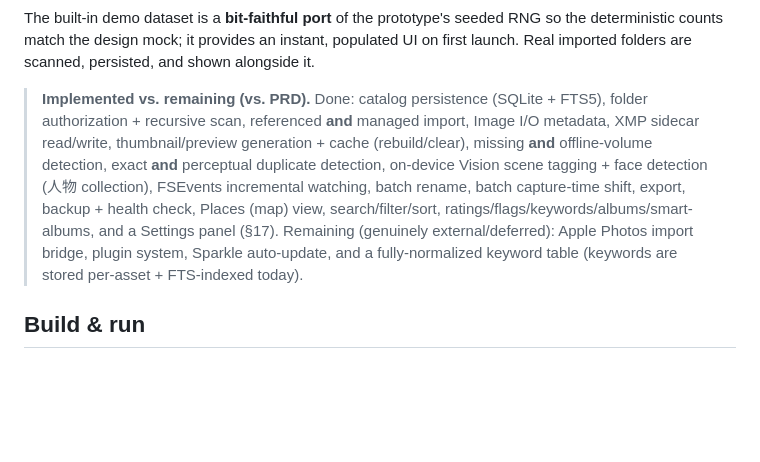
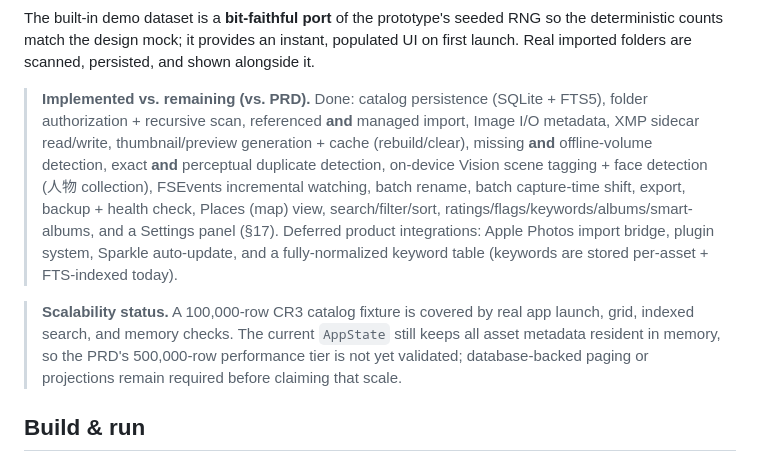
Before and after one commit to euynus/PhotoCatalog, a Markdown page: README.md, the part around the change. Rendered like a GitHub page; blank space fills up the shorter version.

Commit message:
docs(readme): clarify catalog scale status

```diff
--- a/README.md
+++ b/README.md
@@ -80,7 +80,9 @@ The demo dataset is a **bit-faithful port** of the prototype's generator: the sa
 
 The built-in demo dataset is a **bit-faithful port** of the prototype's seeded RNG so the deterministic counts match the design mock; it provides an instant, populated UI on first launch. Real imported folders are scanned, persisted, and shown alongside it.
 
-> **Implemented vs. remaining (vs. PRD).** Done: catalog persistence (SQLite + FTS5), folder authorization + recursive scan, referenced **and** managed import, Image I/O metadata, XMP sidecar read/write, thumbnail/preview generation + cache (rebuild/clear), missing **and** offline-volume detection, exact **and** perceptual duplicate detection, on-device Vision scene tagging + face detection (人物 collection), FSEvents incremental watching, batch rename, batch capture-time shift, export, backup + health check, Places (map) view, search/filter/sort, ratings/flags/keywords/albums/smart-albums, and a Settings panel (§17). Remaining (genuinely external/deferred): Apple Photos import bridge, plugin system, Sparkle auto-update, and a fully-normalized keyword table (keywords are stored per-asset + FTS-indexed today).
+> **Implemented vs. remaining (vs. PRD).** Done: catalog persistence (SQLite + FTS5), folder authorization + recursive scan, referenced **and** managed import, Image I/O metadata, XMP sidecar read/write, thumbnail/preview generation + cache (rebuild/clear), missing **and** offline-volume detection, exact **and** perceptual duplicate detection, on-device Vision scene tagging + face detection (人物 collection), FSEvents incremental watching, batch rename, batch capture-time shift, export, backup + health check, Places (map) view, search/filter/sort, ratings/flags/keywords/albums/smart-albums, and a Settings panel (§17). Deferred product integrations: Apple Photos import bridge, plugin system, Sparkle auto-update, and a fully-normalized keyword table (keywords are stored per-asset + FTS-indexed today).
+
+> **Scalability status.** A 100,000-row CR3 catalog fixture is covered by real app launch, grid, indexed search, and memory checks. The current `AppState` still keeps all asset metadata resident in memory, so the PRD's 500,000-row performance tier is not yet validated; database-backed paging or projections remain required before claiming that scale.
 
 ## Build & run
 
```
